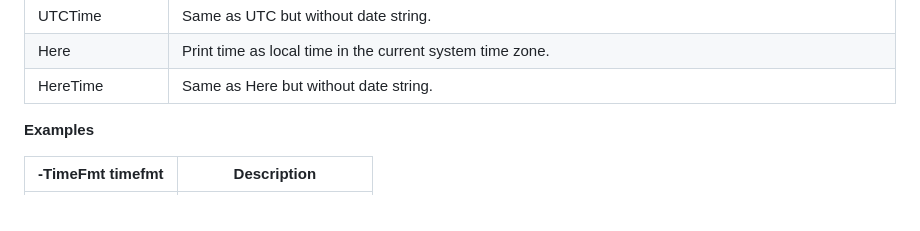
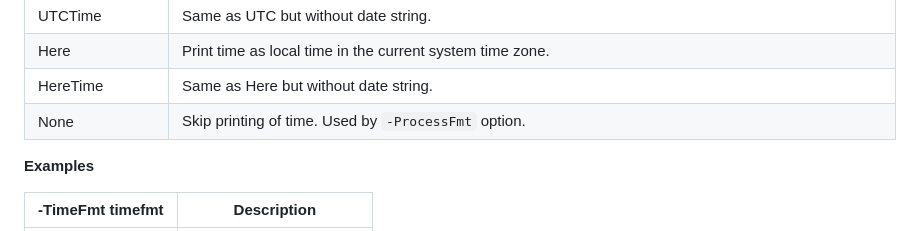
Before and after one commit to Siemens-Healthineers/ETWAnalyzer, a Markdown page: ETWAnalyzer/Documentation/DumpProcessCommand.md, the part around the change. Drawn GitHub-style.

````diff
--- a/ETWAnalyzer/Documentation/DumpProcessCommand.md
+++ b/ETWAnalyzer/Documentation/DumpProcessCommand.md
@@ -43,6 +43,7 @@ Supported values for *-TimeFmt* are:
 | UTCTime| Same as UTC but without date string. |
 | Here|  Print time as local time in the current system time zone.|
 | HereTime|  Same as Here but without date string. |
+| None    | Skip printing of time. Used by ```-ProcessFmt``` option. |
 
 **Examples**
 
````
Also changed, not shown: ETWAnalyzer/Documentation/DumpObjectRefCommand.md (+48 -2 lines), ETWAnalyzer/Documentation/Images/DumpObjectRef_Filter.png, ETWAnalyzer/Documentation/Images/DumpObjectRef_Inherit.png (added), ETWAnalyzer/Documentation/Images/DumpObjectRef_Leak.png.
